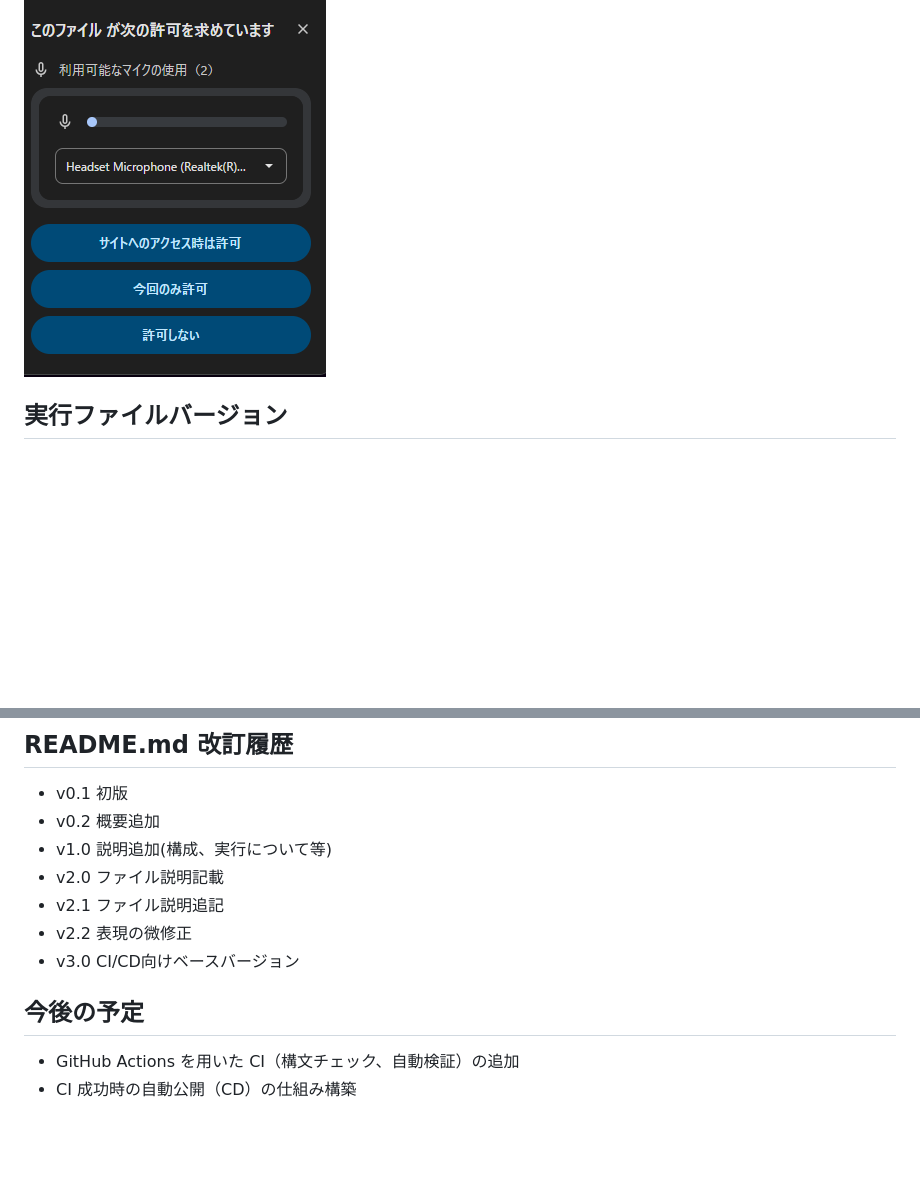
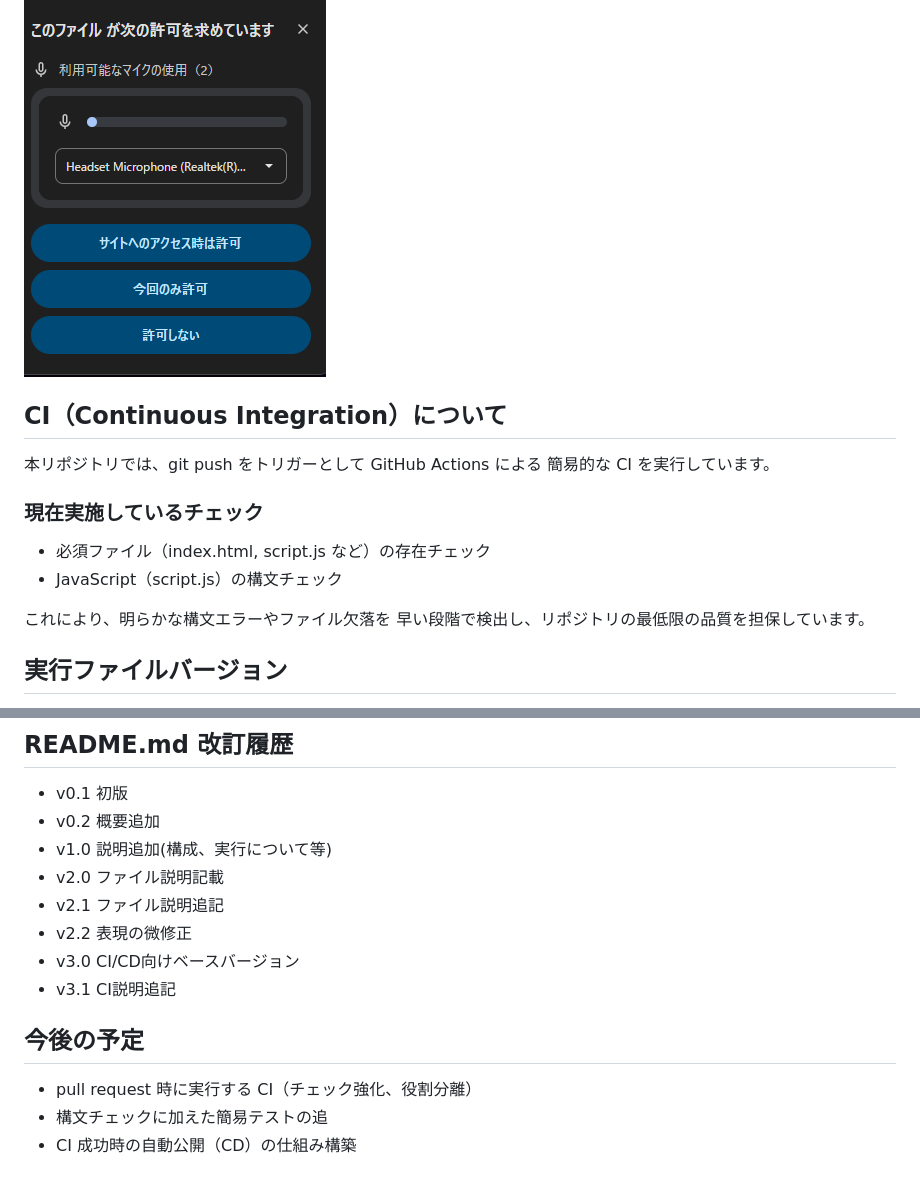
Before and after one commit to j1reds/Vibe-Explosion, a Markdown page: README.md, 2 parts joined by grey strips. Rendered like a GitHub page; blank space fills up the shorter version.

Commit message:
docs: update README with v3.1 description

```diff
--- a/README.md
+++ b/README.md
@@ -49,6 +49,16 @@ Web ブラウザで読み込み、 Canvas 要素をブラウザ画面全体に
 
 ![マイク使用許可のポップアップ](./images/mic-permission.png)
 
+## CI（Continuous Integration）について
+本リポジトリでは、git push をトリガーとして GitHub Actions による
+簡易的な CI を実行しています。
+
+### 現在実施しているチェック
+- 必須ファイル（index.html, script.js など）の存在チェック
+- JavaScript（script.js）の構文チェック
+
+これにより、明らかな構文エラーやファイル欠落を
+早い段階で検出し、リポジトリの最低限の品質を担保しています。
 
 ## 実行ファイルバージョン
 - 各バージョンは Git の commit および tag にて管理しています。
@@ -66,7 +76,10 @@ Web ブラウザで読み込み、 Canvas 要素をブラウザ画面全体に
 - v2.1 ファイル説明追記
 - v2.2 表現の微修正
 - v3.0 CI/CD向けベースバージョン
+- v3.1 CI説明追記
 
 ## 今後の予定
-- GitHub Actions を用いた CI（構文チェック、自動検証）の追加
+
+- pull request 時に実行する CI（チェック強化、役割分離）
+- 構文チェックに加えた簡易テストの追
 - CI 成功時の自動公開（CD）の仕組み構築
```
Also changed, not shown: other parts of README.md (+1 -1 lines).
